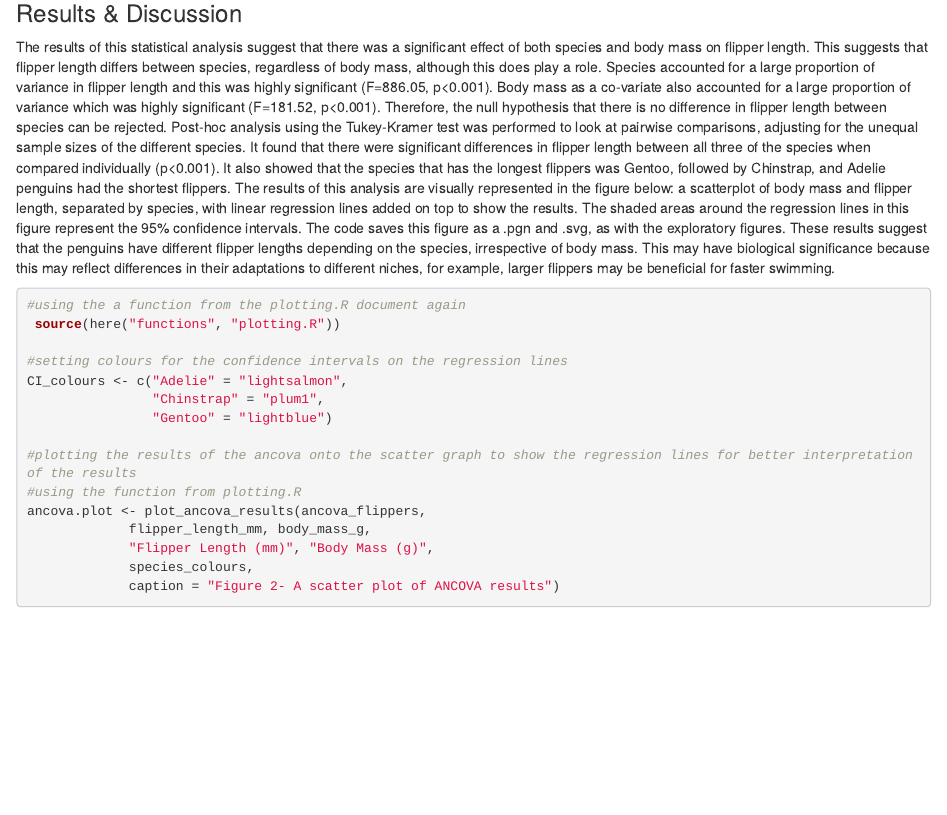
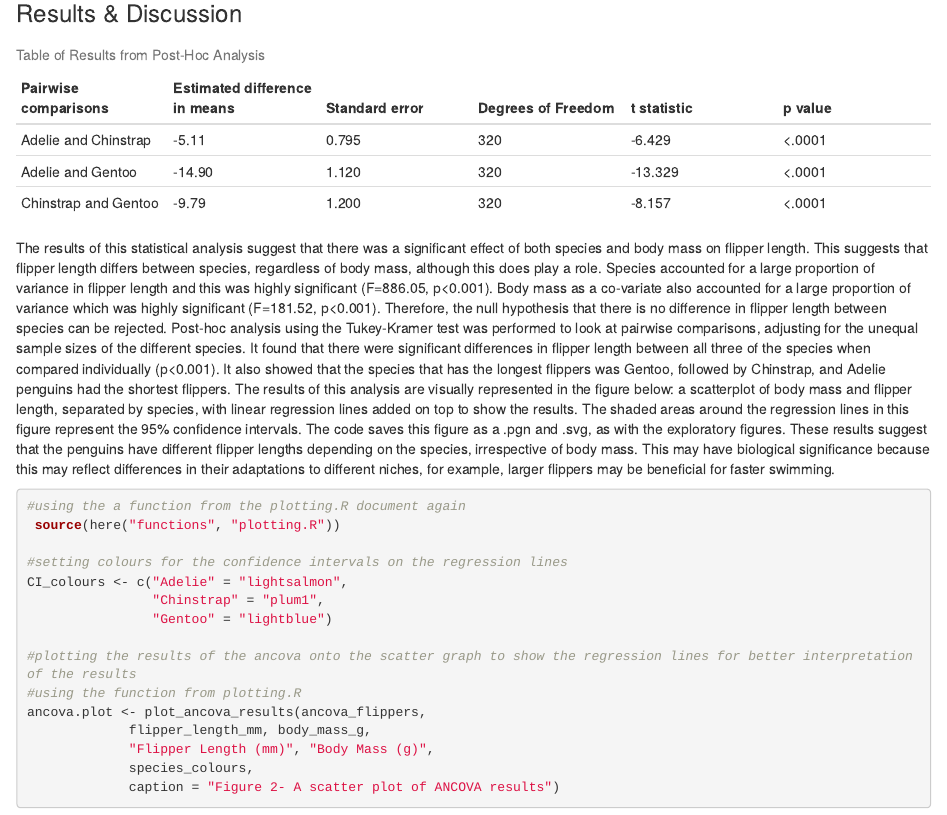
Before and after one commit to giraffe145/PenguinAssignment, an R Markdown document (penguin_assignment.Rmd): the page in a window 1100 px wide, from 6430 px down. Rendered offline with R 4.5, knitr and Pandoc, with nearby package versions; some code elsewhere in the file could not run offline.

Commit message:
added table

````diff
--- a/penguin_assignment.Rmd
+++ b/penguin_assignment.Rmd
@@ -224,6 +224,14 @@ emmeans(ancova_flippers, pairwise ~ species, adjust = "tukey")
 
 ### Results & Discussion
 
+| Pairwise comparisons | Estimated difference in means | Standard error | Degrees of Freedom | t statistic | p value |
+|----|----|----|----|----|----|
+| Adelie and Chinstrap | -5.11 | 0.795 | 320 | -6.429 | \<.0001 |
+| Adelie and Gentoo | -14.90 | 1.120 | 320 | -13.329 | \<.0001 |
+| Chinstrap and Gentoo | -9.79 | 1.200 | 320 | -8.157 | \<.0001 |
+
+: Table of Results from Post-Hoc Analysis
+
 The results of this statistical analysis suggest that there was a significant effect of both species and body mass on flipper length. This suggests that flipper length differs between species, regardless of body mass, although this does play a role. Species accounted for a large proportion of variance in flipper length and this was highly significant (F=886.05, p\<0.001). Body mass as a co-variate also accounted for a large proportion of variance which was highly significant (F=181.52, p\<0.001). Therefore, the null hypothesis that there is no difference in flipper length between species can be rejected. Post-hoc analysis using the Tukey-Kramer test was performed to look at pairwise comparisons, adjusting for the unequal sample sizes of the different species. It found that there were significant differences in flipper length between all three of the species when compared individually (p\<0.001). It also showed that the species that has the longest flippers was Gentoo, followed by Chinstrap, and Adelie penguins had the shortest flippers. The results of this analysis are visually represented in the figure below: a scatterplot of body mass and flipper length, separated by species, with linear regression lines added on top to show the results. The shaded areas around the regression lines in this figure represent the 95% confidence intervals. The code saves this figure as a .pgn and .svg, as with the exploratory figures. These results suggest that the penguins have different flipper lengths depending on the species, irrespective of body mass. This may have biological significance because this may reflect differences in their adaptations to different niches, for example, larger flippers may be beneficial for faster swimming.
 
 ```{r Plotting Results, message=FALSE}
````
